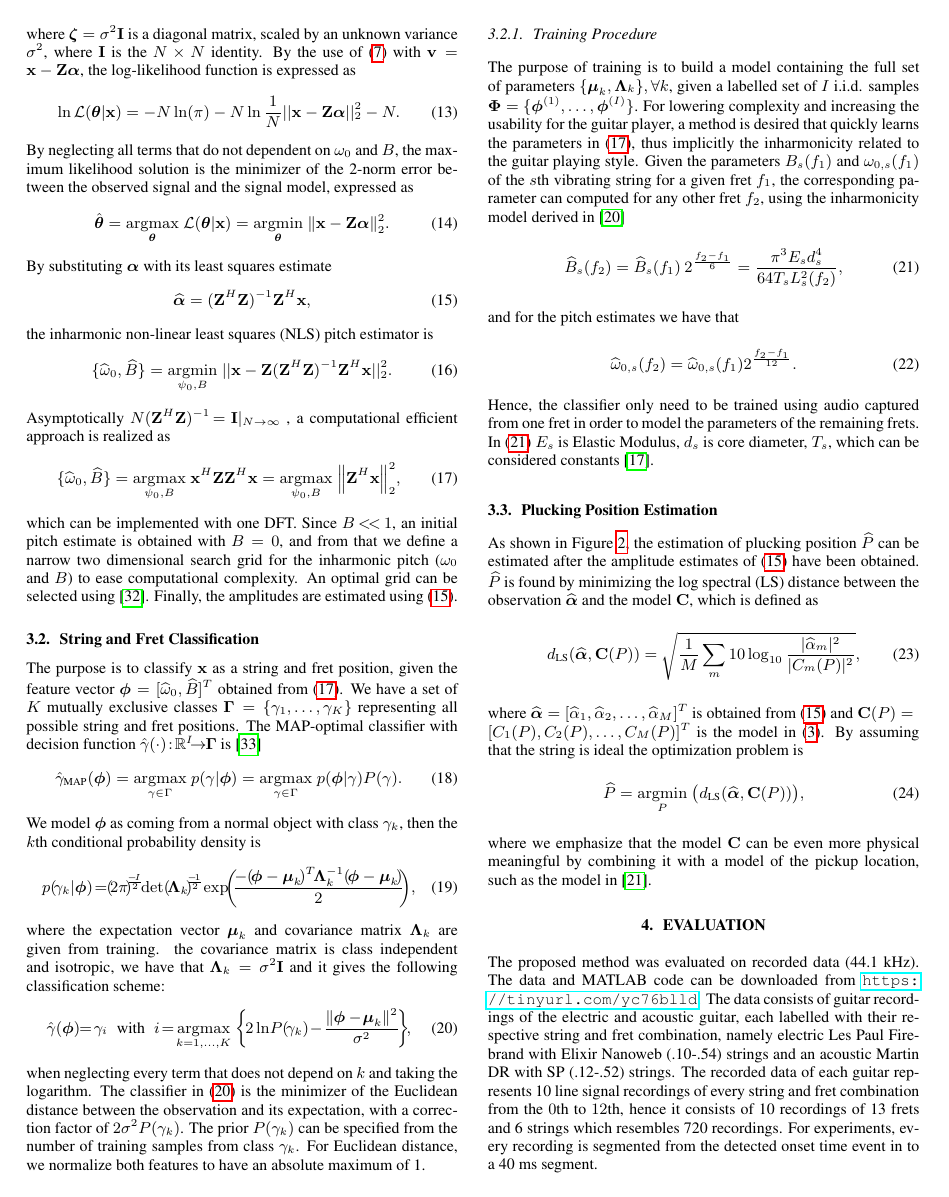
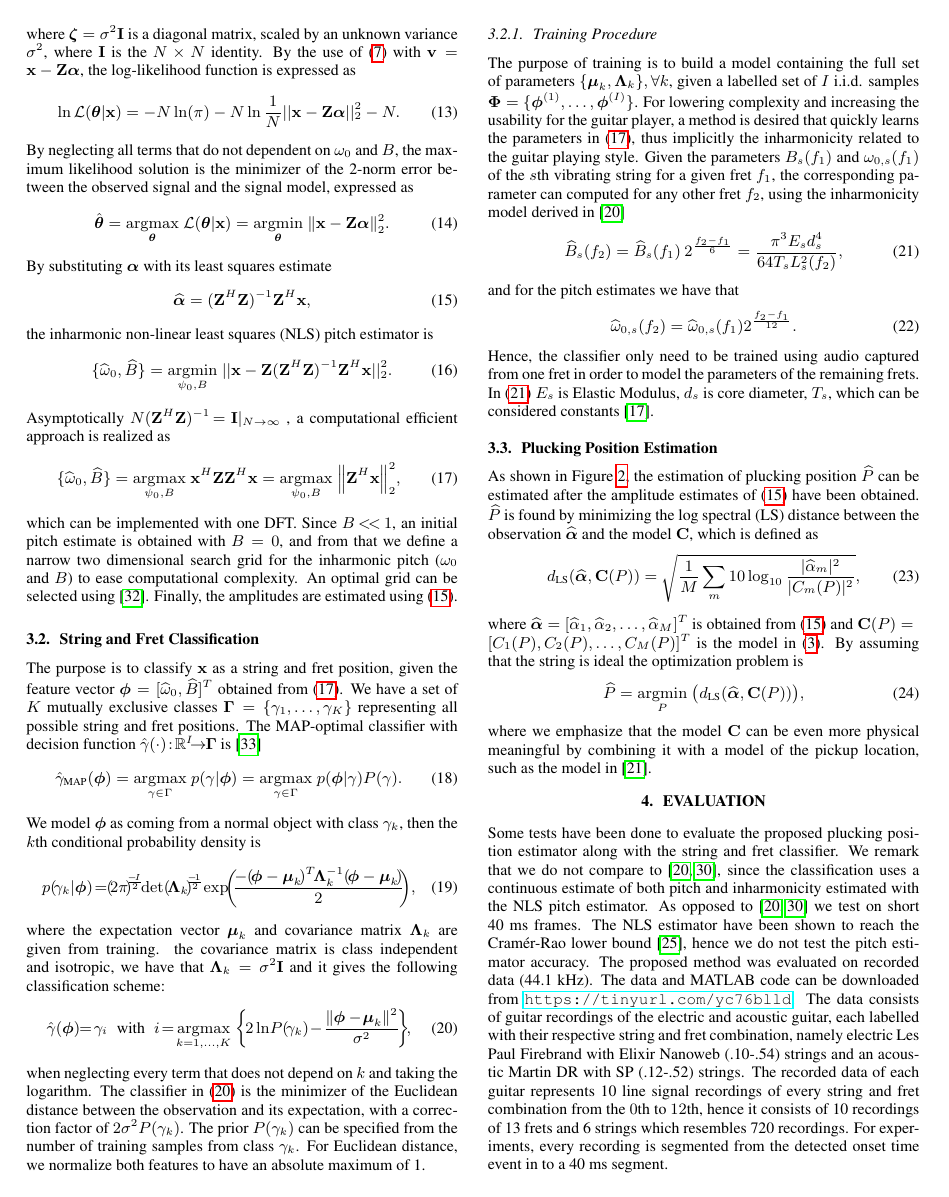
Before and after one commit to junilyd/icassp_plucking_position_estimation, a LaTeX paper (hjerrild_ICASSP2019.tex): page 3 of 5. Compiled offline with pdfLaTeX.

Commit message:
added why we do not compare to barbancho

```diff
--- a/hjerrild_ICASSP2019.tex
+++ b/hjerrild_ICASSP2019.tex
@@ -264,7 +264,7 @@ where we emphasize that the model $\mathbf{C}$ can be even more physical meaning
 \section{Evaluation} % (fold)
 \label{sec:experiments}
 \vspace{-.6mm}
-The proposed method was evaluated on recorded data (44.1 kHz). The data and MATLAB code can be downloaded from \url{https://tinyurl.com/yc76blld}. %https://tinyurl.com/y7ov86ye}.
+Some tests have been done to evaluate the proposed plucking position estimator along with the string and fret classifier. We remark that we do not compare to~\cite{barbancho:inharmonicity_tablature,michelson2018_aes},  since the classification uses a continuous estimate of both pitch and inharmonicity estimated with the NLS pitch estimator. As opposed to~\cite{barbancho:inharmonicity_tablature,michelson2018_aes} we test on short 40 ms frames. The NLS estimator have been shown to reach the Cramér-Rao lower bound~\cite{nielsen2017fast}, hence we do not test the pitch estimator accuracy. The proposed method was evaluated on recorded data (44.1 kHz). The data and MATLAB code can be downloaded from \url{https://tinyurl.com/yc76blld}. %VBN: https://tinyurl.com/y7ov86ye}.
 The data consists of guitar recordings of the electric and acoustic guitar, each labelled with their respective string and fret combination, namely electric Les Paul Firebrand with Elixir Nanoweb (.10-.54) strings and an acoustic Martin DR with SP (.12-.52) strings. The recorded data of each guitar represents 10 line signal recordings of every string and fret combination from the $0$th to $12$th, hence it consists of 10 recordings of 13 frets and 6 strings which resembles 720 recordings.
 For experiments, every recording is segmented from the detected onset time event in to a 40 ms segment. \vspace{-.6mm}
 %
```
